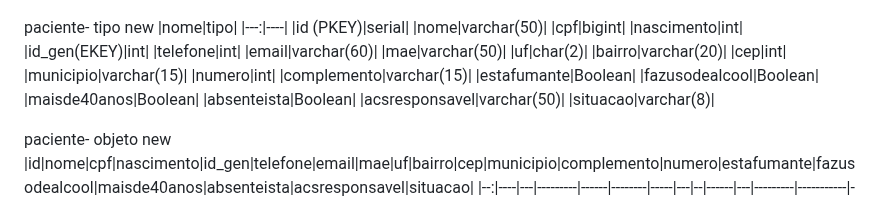
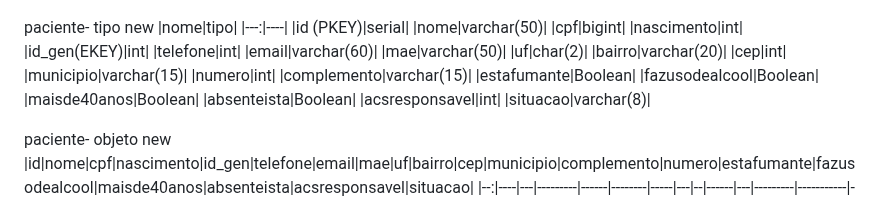
Before and after one commit to sobrevidascb/papelaria, a Markdown page: README.md, the part around the change. Rendered like a GitHub page.

```diff
--- a/README.md
+++ b/README.md
@@ -98,7 +98,7 @@ paciente- tipo new
 |fazusodealcool|Boolean|
 |maisde40anos|Boolean|
 |absenteista|Boolean|
-|acsresponsavel|varchar(50)|
+|acsresponsavel|int|
 |situacao|varchar(8)|
 
 
```
